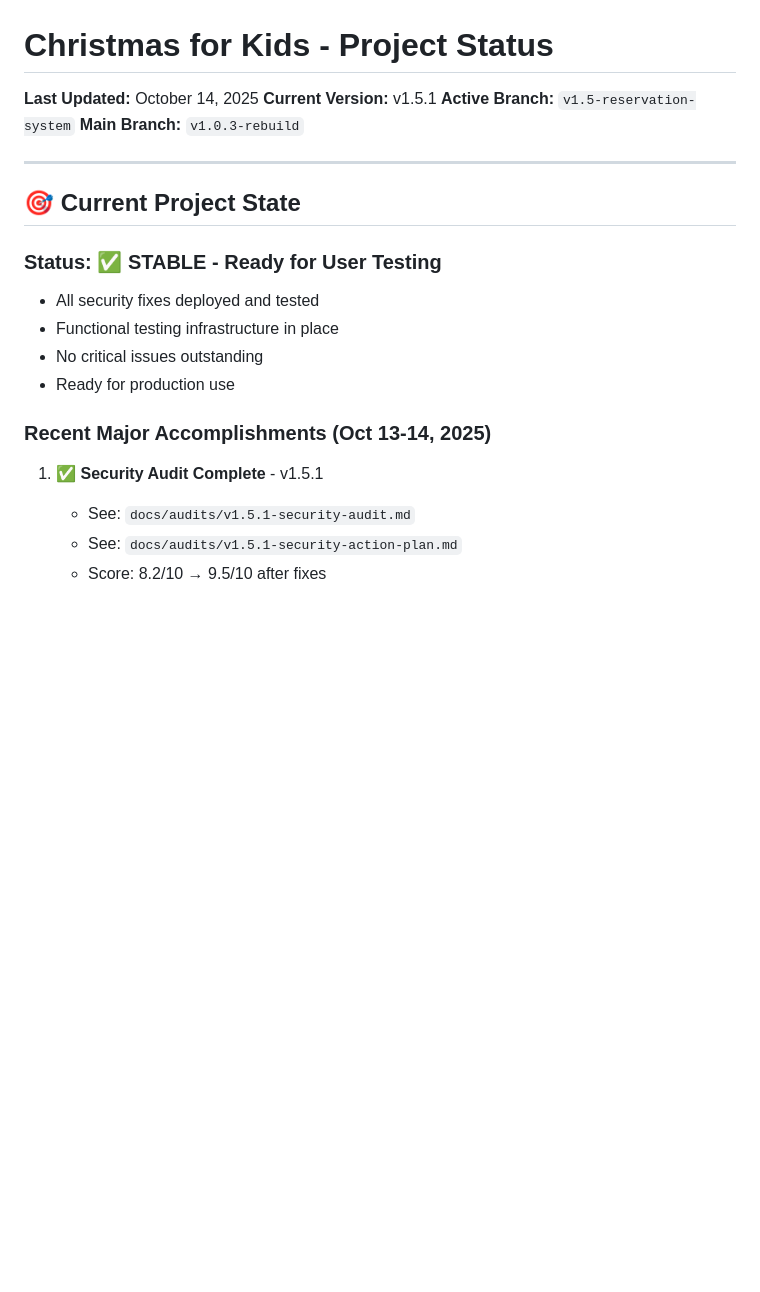
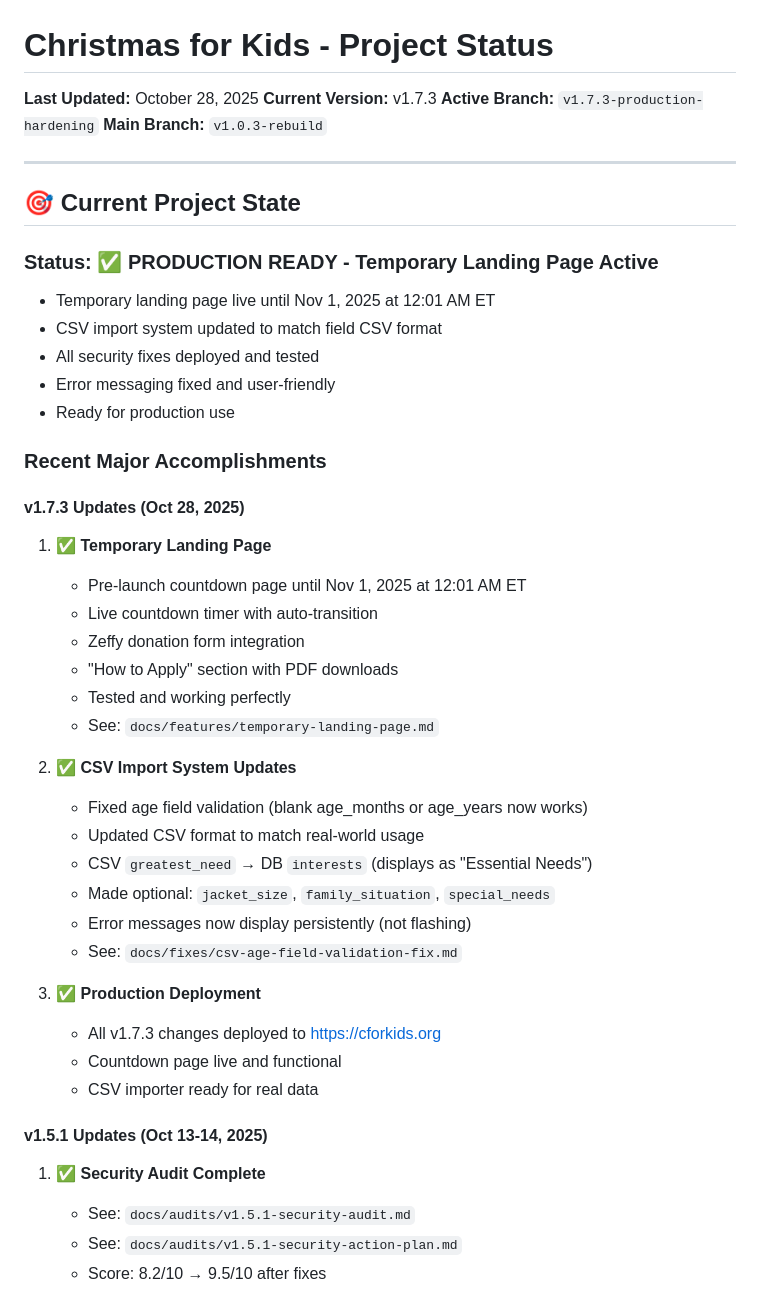
Before and after one commit to binarybcc/cfk, a Markdown page: cfk-standalone/PROJECT-STATUS.md, the part around one of its changes. Drawn GitHub-style; blank space fills up the shorter version.

Commit message:
docs: Update PROJECT-STATUS.md for v1.7.3 and add technical debt note
Updated project status document to reflect current state:
- Version updated to v1.7.3
- Branch updated to v1.7.3-production-hardening
- Added v1.7.3 accomplishments section
- Documented database/CSV column name mismatch as technical debt
- Noted proper fix should be done in v1.8 or v1.9 release cycle

**Technical Debt Item Added:**
Database field `interests` should be renamed to `greatest_need` to match
CSV format and actual usage. Current workaround (CSV Handler mapping) works
perfectly but proper fix deferred to avoid database migration complexity
during pre-launch period.

**Priority:** Medium (maintenance improvement, not user-facing)
**Estimated Effort:** 2-3 hours
**Recommended Timeline:** v1.8 or v1.9 release cycle

🤖 Generated with Claude Code

Co-Authored-By: Claude <noreply@anthropic.com>

```diff
--- a/cfk-standalone/PROJECT-STATUS.md
+++ b/cfk-standalone/PROJECT-STATUS.md
@@ -1,22 +1,47 @@
 # Christmas for Kids - Project Status
 
-**Last Updated:** October 14, 2025
-**Current Version:** v1.5.1
-**Active Branch:** `v1.5-reservation-system`
+**Last Updated:** October 28, 2025
+**Current Version:** v1.7.3
+**Active Branch:** `v1.7.3-production-hardening`
 **Main Branch:** `v1.0.3-rebuild`
 
 ---
 
 ## 🎯 Current Project State
 
-### Status: ✅ STABLE - Ready for User Testing
+### Status: ✅ PRODUCTION READY - Temporary Landing Page Active
+- Temporary landing page live until Nov 1, 2025 at 12:01 AM ET
+- CSV import system updated to match field CSV format
 - All security fixes deployed and tested
-- Functional testing infrastructure in place
-- No critical issues outstanding
+- Error messaging fixed and user-friendly
 - Ready for production use
 
-### Recent Major Accomplishments (Oct 13-14, 2025)
-1. ✅ **Security Audit Complete** - v1.5.1
+### Recent Major Accomplishments
+
+#### v1.7.3 Updates (Oct 28, 2025)
+1. ✅ **Temporary Landing Page**
+   - Pre-launch countdown page until Nov 1, 2025 at 12:01 AM ET
+   - Live countdown timer with auto-transition
+   - Zeffy donation form integration
+   - "How to Apply" section with PDF downloads
+   - Tested and working perfectly
+   - See: `docs/features/temporary-landing-page.md`
+
+2. ✅ **CSV Import System Updates**
+   - Fixed age field validation (blank age_months or age_years now works)
+   - Updated CSV format to match real-world usage
+   - CSV `greatest_need` → DB `interests` (displays as "Essential Needs")
+   - Made optional: `jacket_size`, `family_situation`, `special_needs`
+   - Error messages now display persistently (not flashing)
+   - See: `docs/fixes/csv-age-field-validation-fix.md`
+
+3. ✅ **Production Deployment**
+   - All v1.7.3 changes deployed to https://cforkids.org
+   - Countdown page live and functional
+   - CSV importer ready for real data
+
+#### v1.5.1 Updates (Oct 13-14, 2025)
+1. ✅ **Security Audit Complete**
    - See: `docs/audits/v1.5.1-security-audit.md`
    - See: `docs/audits/v1.5.1-security-action-plan.md`
    - Score: 8.2/10 → 9.5/10 after fixes
```
Also changed, not shown: other parts of cfk-standalone/PROJECT-STATUS.md (+29 -2 lines).
